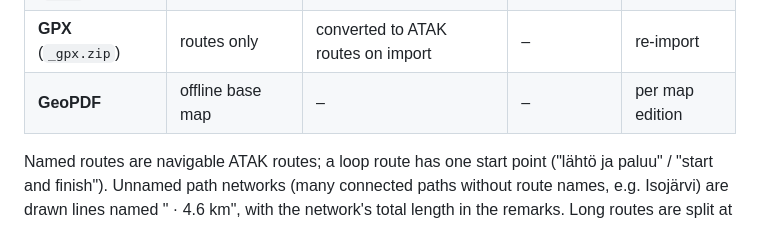
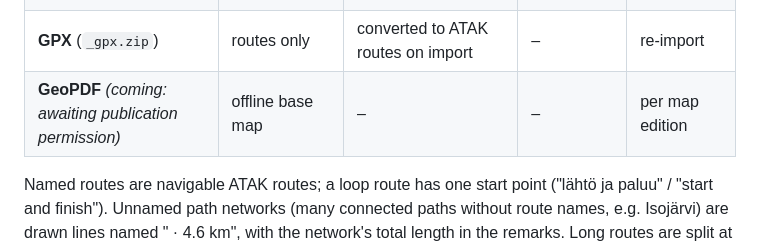
Before and after one commit to Street3r/finland-outdoor-tak-data, a Markdown page: docs/atak-quick-start.md, the part around the change. Rendered like a GitHub page.

```diff
--- a/docs/atak-quick-start.md
+++ b/docs/atak-quick-start.md
@@ -15,7 +15,7 @@ Import `iconset/lipas2tak_iconset.zip` (Import Manager, or scan the QR code in [
 | **KML network link** | overview, many areas | lines | no | automatic |
 | **Data package** (`.zip`) | navigation in one area | navigable ATAK routes with named waypoints | yes | re-import |
 | **GPX** (`_gpx.zip`) | routes only | converted to ATAK routes on import | – | re-import |
-| **GeoPDF** | offline base map | – | – | per map edition |
+| **GeoPDF** *(coming: awaiting publication permission)* | offline base map | – | – | per map edition |
 
 Named routes are navigable ATAK routes; a loop route has one start point ("lähtö ja paluu" / "start and finish"). Unnamed path networks (many connected paths without route names, e.g. Isojärvi) are drawn lines named "<site> · 4.6 km", with the network's total length in the remarks. Long routes are split at region borders, so each region package has its own section.
 
```
Also changed, not shown: README.md (+3 -3 lines).
